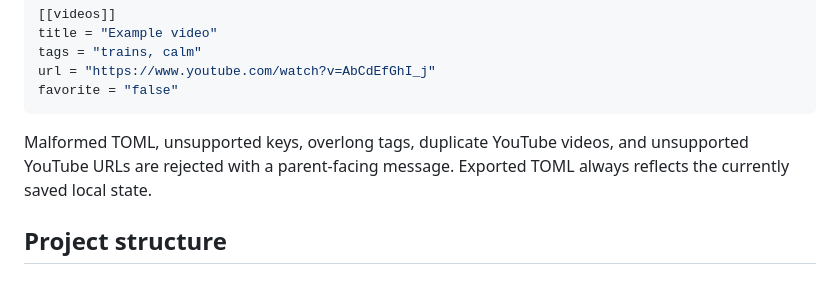
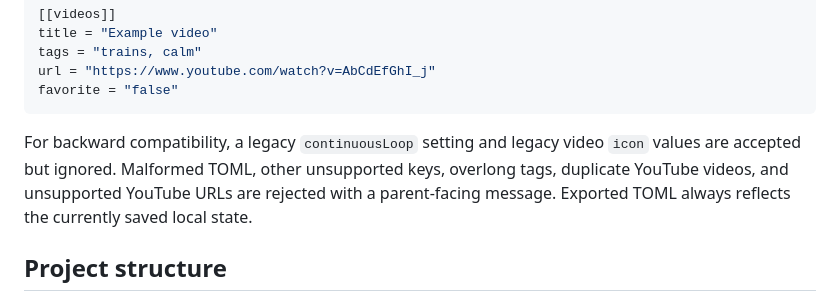
Before and after one commit to patrickjohnson3/logan-vids, a Markdown page: README.md, the part around the change. GitHub-like rendering.

Commit message:
Document legacy TOML compatibility

````diff
--- a/README.md
+++ b/README.md
@@ -86,7 +86,7 @@ url = "https://www.youtube.com/watch?v=AbCdEfGhI_j"
 favorite = "false"
 ```
 
-Malformed TOML, unsupported keys, overlong tags, duplicate YouTube videos, and unsupported YouTube URLs are rejected with a parent-facing message. Exported TOML always reflects the currently saved local state.
+For backward compatibility, a legacy `continuousLoop` setting and legacy video `icon` values are accepted but ignored. Malformed TOML, other unsupported keys, overlong tags, duplicate YouTube videos, and unsupported YouTube URLs are rejected with a parent-facing message. Exported TOML always reflects the currently saved local state.
 
 ## Project structure
 
````
